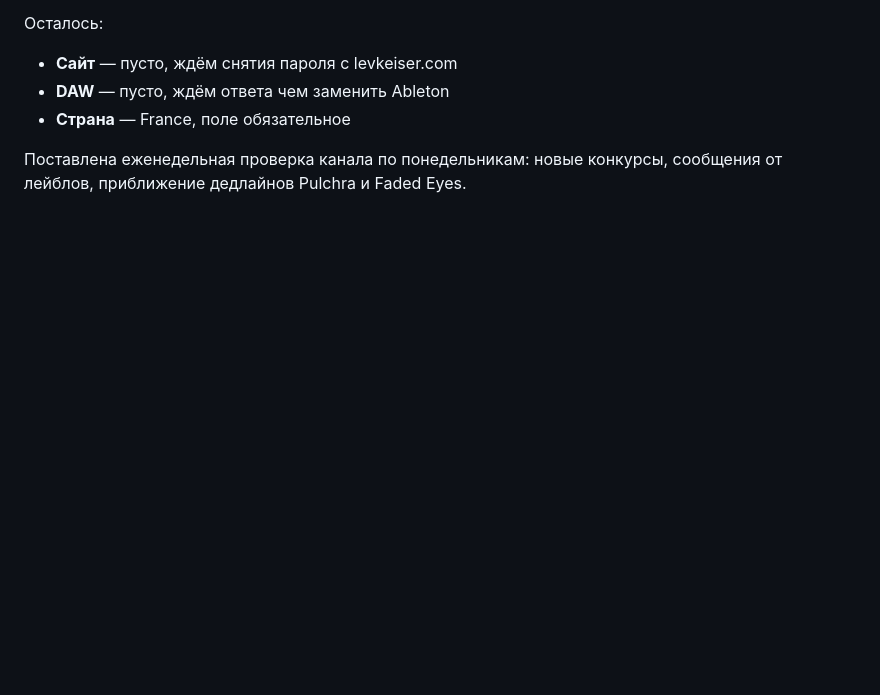
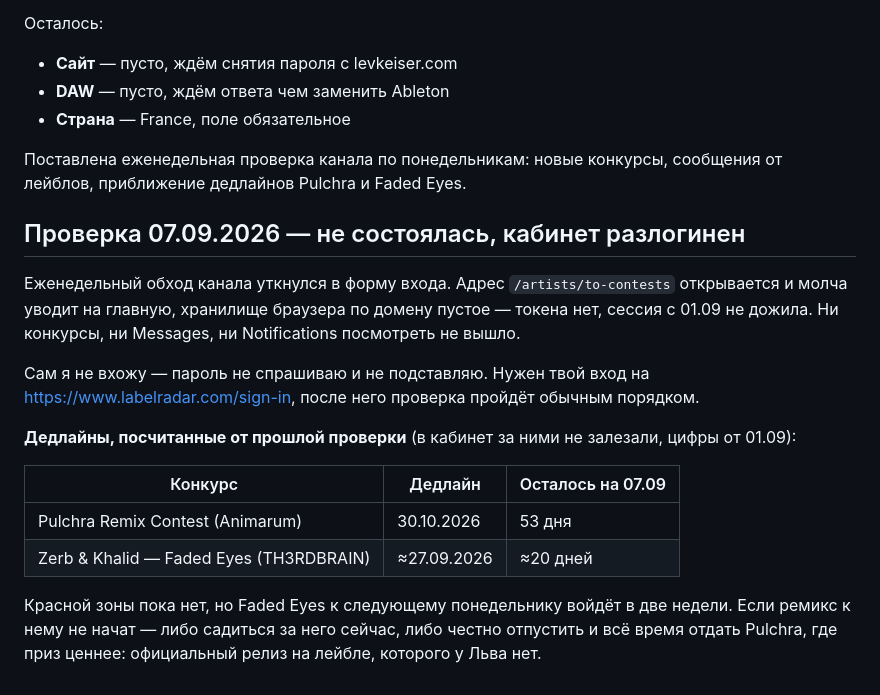
Before and after one commit to verakeiser2012-coder/lks, a Markdown page: notes/labelradar.md, the part around the change. Drawn GitHub-style; blank space fills up the shorter version.

Commit message:
LabelRadar: проверка 07.09 не состоялась, кабинет разлогинен
Еженедельный обход канала уткнулся в форму входа: токен в браузере пропал, страница конкурсов молча уводит на главную. Ни конкурсы, ни сообщения от лейблов посмотреть не вышло, поэтому в заметке записан не разбор, а сам пропуск — иначе через месяц будет непонятно, почему в недельном логе дыра и на какой дате оборвались данные. Заодно пересчитаны дедлайны от прошлой проверки: до Faded Eyes около трёх недель, до Pulchra полтора месяца, так что срочного ничего не сгорело.

```diff
--- a/notes/labelradar.md
+++ b/notes/labelradar.md
@@ -228,3 +228,23 @@ Instrumental electronic producer, born 2012. Synthwave and downtempo - melodic,
 
 Поставлена еженедельная проверка канала по понедельникам: новые конкурсы, сообщения
 от лейблов, приближение дедлайнов Pulchra и Faded Eyes.
+
+## Проверка 07.09.2026 — не состоялась, кабинет разлогинен
+
+Еженедельный обход канала уткнулся в форму входа. Адрес `/artists/to-contests` открывается
+и молча уводит на главную, хранилище браузера по домену пустое — токена нет, сессия с 01.09
+не дожила. Ни конкурсы, ни Messages, ни Notifications посмотреть не вышло.
+
+Сам я не вхожу — пароль не спрашиваю и не подставляю. Нужен твой вход на
+https://www.labelradar.com/sign-in, после него проверка пройдёт обычным порядком.
+
+**Дедлайны, посчитанные от прошлой проверки** (в кабинет за ними не залезали, цифры от 01.09):
+
+| Конкурс | Дедлайн | Осталось на 07.09 |
+|---|---|---|
+| Pulchra Remix Contest (Animarum) | 30.10.2026 | 53 дня |
+| Zerb & Khalid — Faded Eyes (TH3RDBRAIN) | ≈27.09.2026 | ≈20 дней |
+
+Красной зоны пока нет, но Faded Eyes к следующему понедельнику войдёт в две недели.
+Если ремикс к нему не начат — либо садиться за него сейчас, либо честно отпустить и всё
+время отдать Pulchra, где приз ценнее: официальный релиз на лейбле, которого у Льва нет.
```
